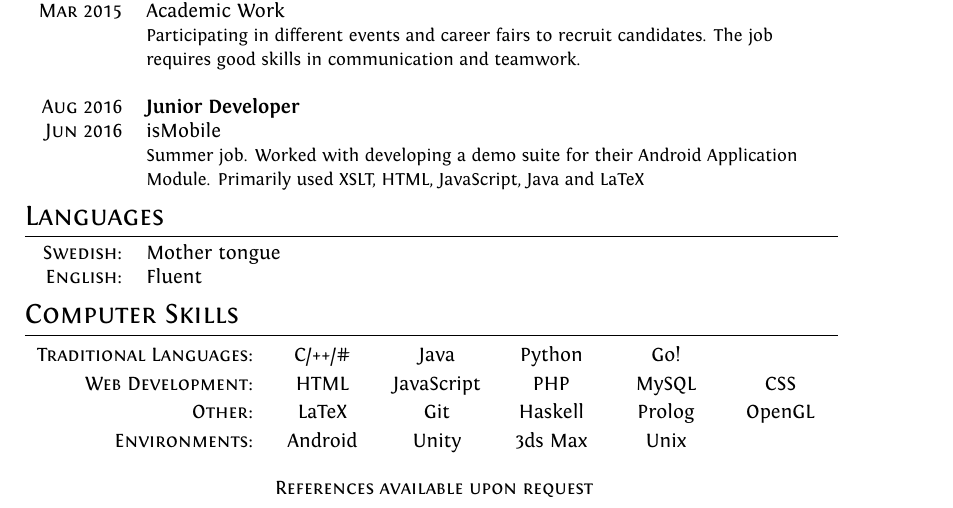
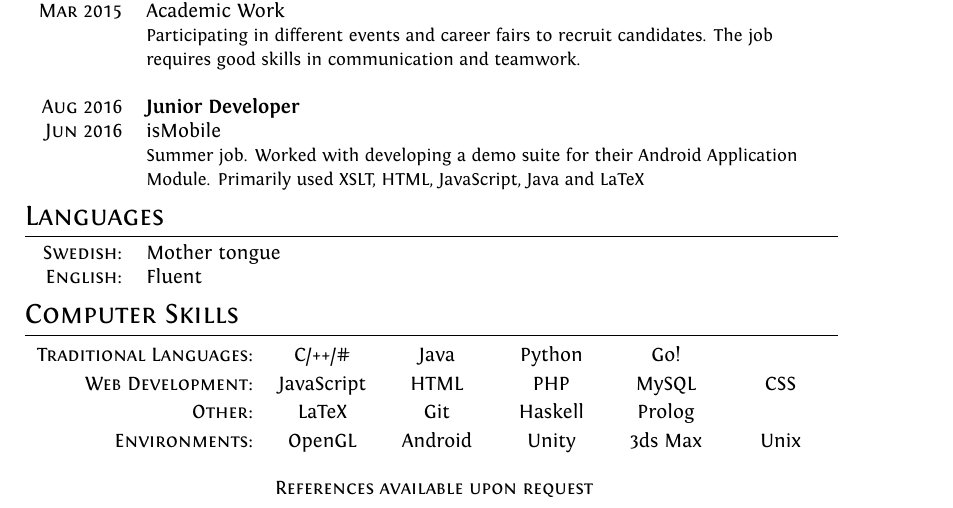
Before and after one commit to Fizzr/CV, a LaTeX document (English.tex): part of the page, cut so that both start at the same text. Compiled offline with XeLaTeX; a missing font is replaced by an installed copy or a similar font.

Commit message:
OpenGL is more of an environment

```diff
--- a/English.tex
+++ b/English.tex
@@ -130,10 +130,10 @@ ItalicFont = Fontin-Italic.otf
 	\section{Computer Skills}
 	\def\arraystretch{1.2}%  Vertical space between tabs. 1 is the default
 	\begin{tabu}to \textwidth{r X[c] X[c] X[c] X[c] X[c]}
-		\textsc{Traditional Languages:}		&	C/++/\#   &   Java		&	Python	&   Go! &		\\
-		\textsc{Web Development:}		    &	 HTML     &   JavaScript&	PHP		&	MySQL    &  CSS	\\
-		\textsc{Other:}				        & 	LaTeX     &   Git	    &   Haskell &   Prolog   &  OpenGL	\\
-		\textsc{Environments:}		        &	Android   &   Unity		&	3ds Max	&	Unix     &		\\
+		\textsc{Traditional Languages:}		&	C/++/\#		&   Java	&	Python	&   Go! &		\\
+		\textsc{Web Development:}		    &   JavaScript	&	HTML	&	PHP		&	MySQL    &  CSS	\\
+		\textsc{Other:}				        &	LaTeX		&   Git	    &   Haskell &   Prolog   &  	\\
+		\textsc{Environments:}		        &	OpenGL		&	Android	&   Unity		&	3ds Max	&	Unix	\\
 	\end{tabu}
 	\\[0.cm]
 
```
Also changed, not shown: English.pdf.
